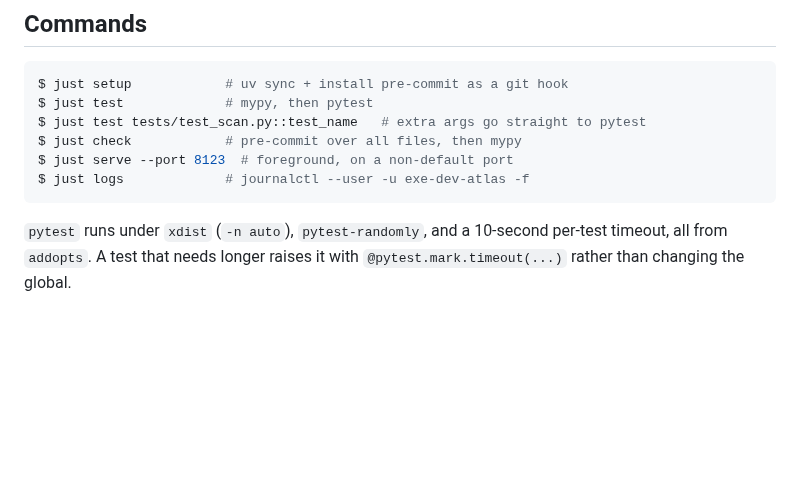
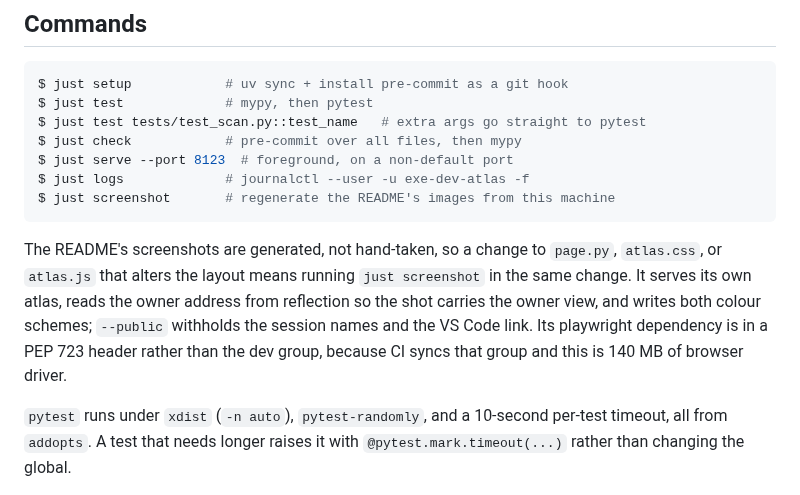
Before and after one commit to JoshKarpel/exe-dev-atlas, a Markdown page: CLAUDE.md, the part around the change. Drawn GitHub-style; blank space fills up the shorter version.

````diff
--- a/CLAUDE.md
+++ b/CLAUDE.md
@@ -11,7 +11,15 @@ $ just test tests/test_scan.py::test_name   # extra args go straight to pytest
 $ just check            # pre-commit over all files, then mypy
 $ just serve --port 8123  # foreground, on a non-default port
 $ just logs             # journalctl --user -u exe-dev-atlas -f
+$ just screenshot       # regenerate the README's images from this machine
 ```
+
+The README's screenshots are generated, not hand-taken, so a change to `page.py`, `atlas.css`,
+or `atlas.js` that alters the layout means running `just screenshot` in the same change. It
+serves its own atlas, reads the owner address from reflection so the shot carries the owner
+view, and writes both colour schemes; `--public` withholds the session names and the VS Code
+link. Its playwright dependency is in a PEP 723 header rather than the dev group, because CI
+syncs that group and this is 140 MB of browser driver.
 
 `pytest` runs under `xdist` (`-n auto`), `pytest-randomly`, and a 10-second per-test
 timeout, all from `addopts`. A test that needs longer raises it with
````
Also changed, not shown: README.md (+12 -0 lines), docs/screenshot-dark.png (added), docs/screenshot-light.png (added), 4 other files.
